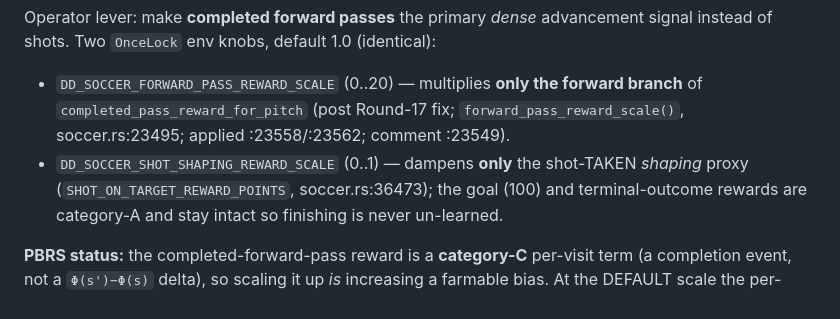
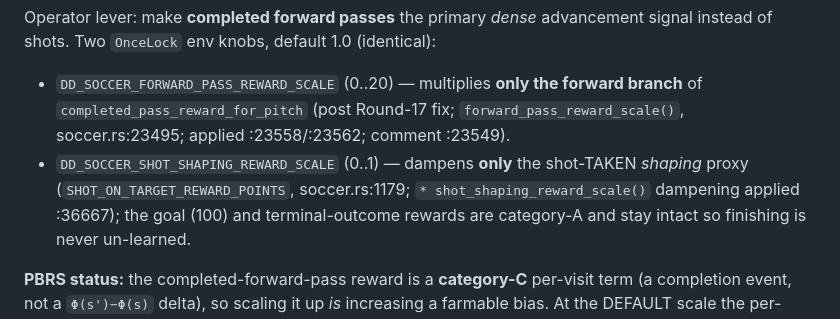
Before and after one commit to akrion-sim/akrion-soccer-engine-rs, a Markdown page: docs/reward-shaping-audit.md, the part around the change. Drawn GitHub-style.

Commit message:
claude autosave 2026-07-09T04:55:46Z

```diff
--- a/docs/reward-shaping-audit.md
+++ b/docs/reward-shaping-audit.md
@@ -61,7 +61,7 @@ shots. Two `OnceLock` env knobs, default 1.0 (identical):
 - `DD_SOCCER_FORWARD_PASS_REWARD_SCALE` (0..20) — multiplies **only the forward branch** of `completed_pass_reward_for_pitch`
   (post Round-17 fix; `forward_pass_reward_scale()`, soccer.rs:23495; applied :23558/:23562; comment :23549).
 - `DD_SOCCER_SHOT_SHAPING_REWARD_SCALE` (0..1) — dampens **only** the shot-TAKEN *shaping* proxy
-  (`SHOT_ON_TARGET_REWARD_POINTS`, soccer.rs:36473); the goal (100) and terminal-outcome rewards are
+  (`SHOT_ON_TARGET_REWARD_POINTS`, soccer.rs:1179; `* shot_shaping_reward_scale()` dampening applied :36667); the goal (100) and terminal-outcome rewards are
   category-A and stay intact so finishing is never un-learned.
 
 **PBRS status:** the completed-forward-pass reward is a **category-C** per-visit term (a completion
```
